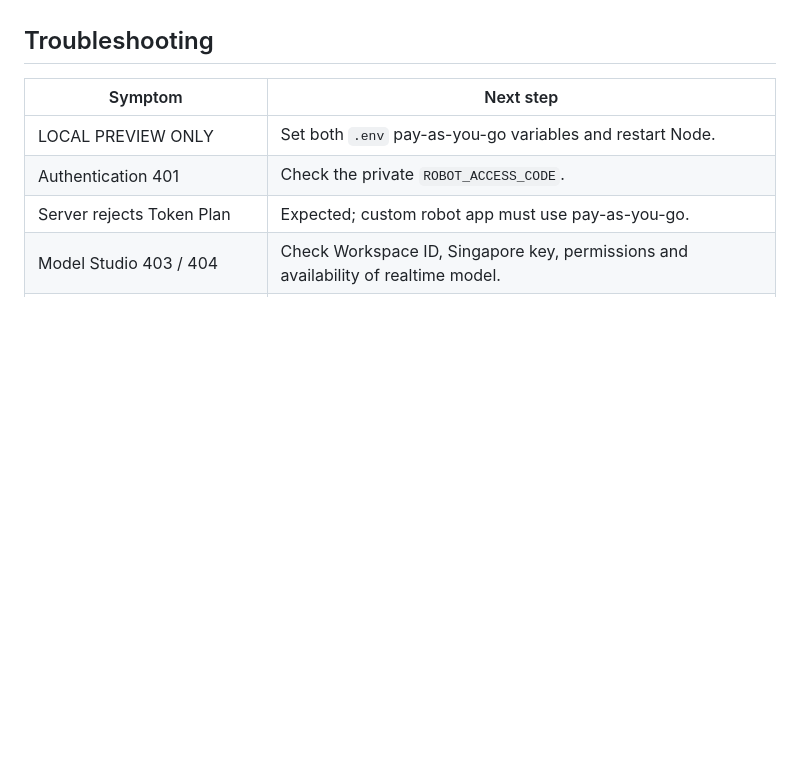
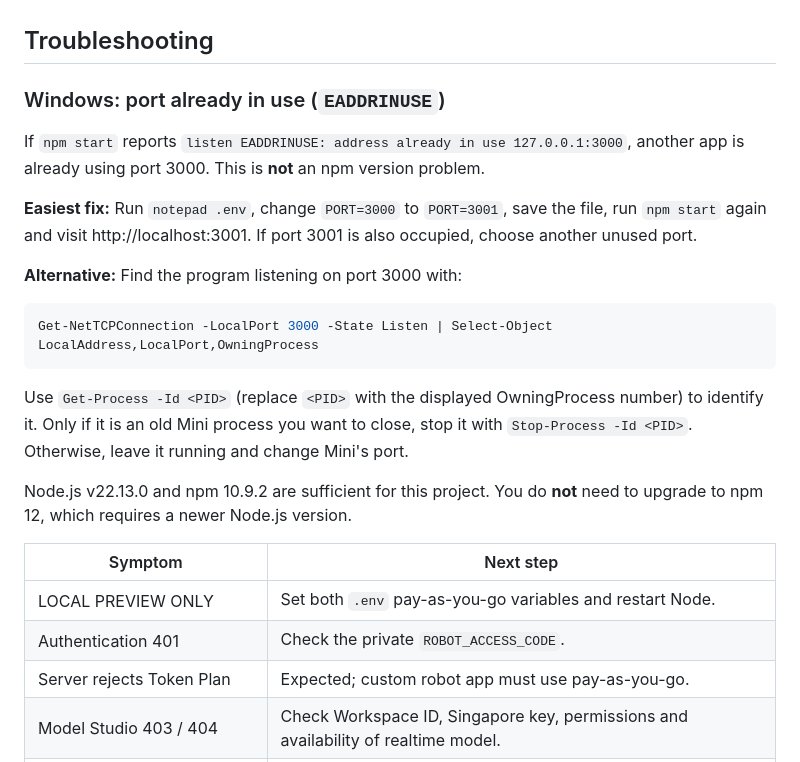
Before and after one commit to reeddyy/mini-iphone-ai-robot, a Markdown page: README.md, the part around the change. Rendered like a GitHub page; blank space fills up the shorter version.

Commit message:
docs: troubleshoot Windows port EADDRINUSE and npm engine notice

````diff
--- a/README.md
+++ b/README.md
@@ -143,6 +143,22 @@ Run `npm test` to verify static serving, config secrecy, credentials checks, rat
 
 ## Troubleshooting
 
+### Windows: port already in use (`EADDRINUSE`)
+
+If `npm start` reports `listen EADDRINUSE: address already in use 127.0.0.1:3000`, another app is already using port 3000. This is **not** an npm version problem.
+
+**Easiest fix:** Run `notepad .env`, change `PORT=3000` to `PORT=3001`, save the file, run `npm start` again and visit http://localhost:3001. If port 3001 is also occupied, choose another unused port.
+
+**Alternative:** Find the program listening on port 3000 with:
+
+```powershell
+Get-NetTCPConnection -LocalPort 3000 -State Listen | Select-Object LocalAddress,LocalPort,OwningProcess
+```
+
+Use `Get-Process -Id <PID>` (replace `<PID>` with the displayed OwningProcess number) to identify it. Only if it is an old Mini process you want to close, stop it with `Stop-Process -Id <PID>`. Otherwise, leave it running and change Mini's port.
+
+Node.js v22.13.0 and npm 10.9.2 are sufficient for this project. You do **not** need to upgrade to npm 12, which requires a newer Node.js version.
+
 | Symptom | Next step |
 |---|---|
 | LOCAL PREVIEW ONLY | Set both `.env` pay-as-you-go variables and restart Node. |
````
